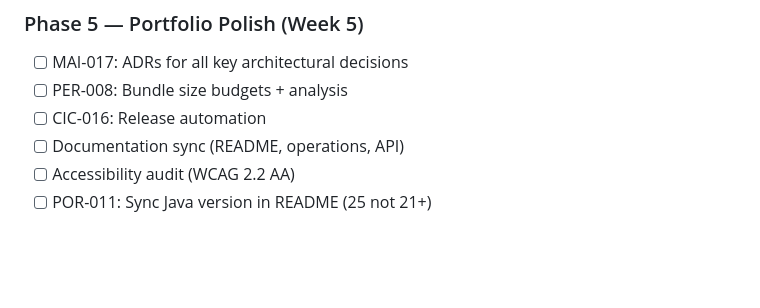
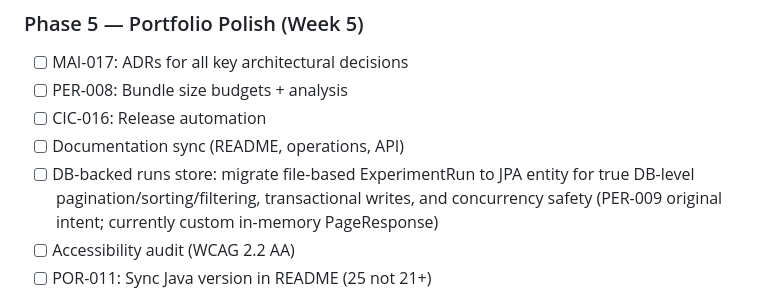
Before and after one commit to Mr-Wolv/QueryForge_Bakr101_2026, a Markdown page: AUDIT_FINDINGS.md, the part around the change. Rendered like a GitHub page; blank space fills up the shorter version.

Commit message:
docs(audit): add Phase 5 item for DB-backed runs store (PER-009 gap)

```diff
--- a/AUDIT_FINDINGS.md
+++ b/AUDIT_FINDINGS.md
@@ -262,6 +262,7 @@
 - [ ] PER-008: Bundle size budgets + analysis
 - [ ] CIC-016: Release automation
 - [ ] Documentation sync (README, operations, API)
+- [ ] DB-backed runs store: migrate file-based ExperimentRun to JPA entity for true DB-level pagination/sorting/filtering, transactional writes, and concurrency safety (PER-009 original intent; currently custom in-memory PageResponse)
 - [ ] Accessibility audit (WCAG 2.2 AA)
 - [ ] POR-011: Sync Java version in README (25 not 21+)
 
```
